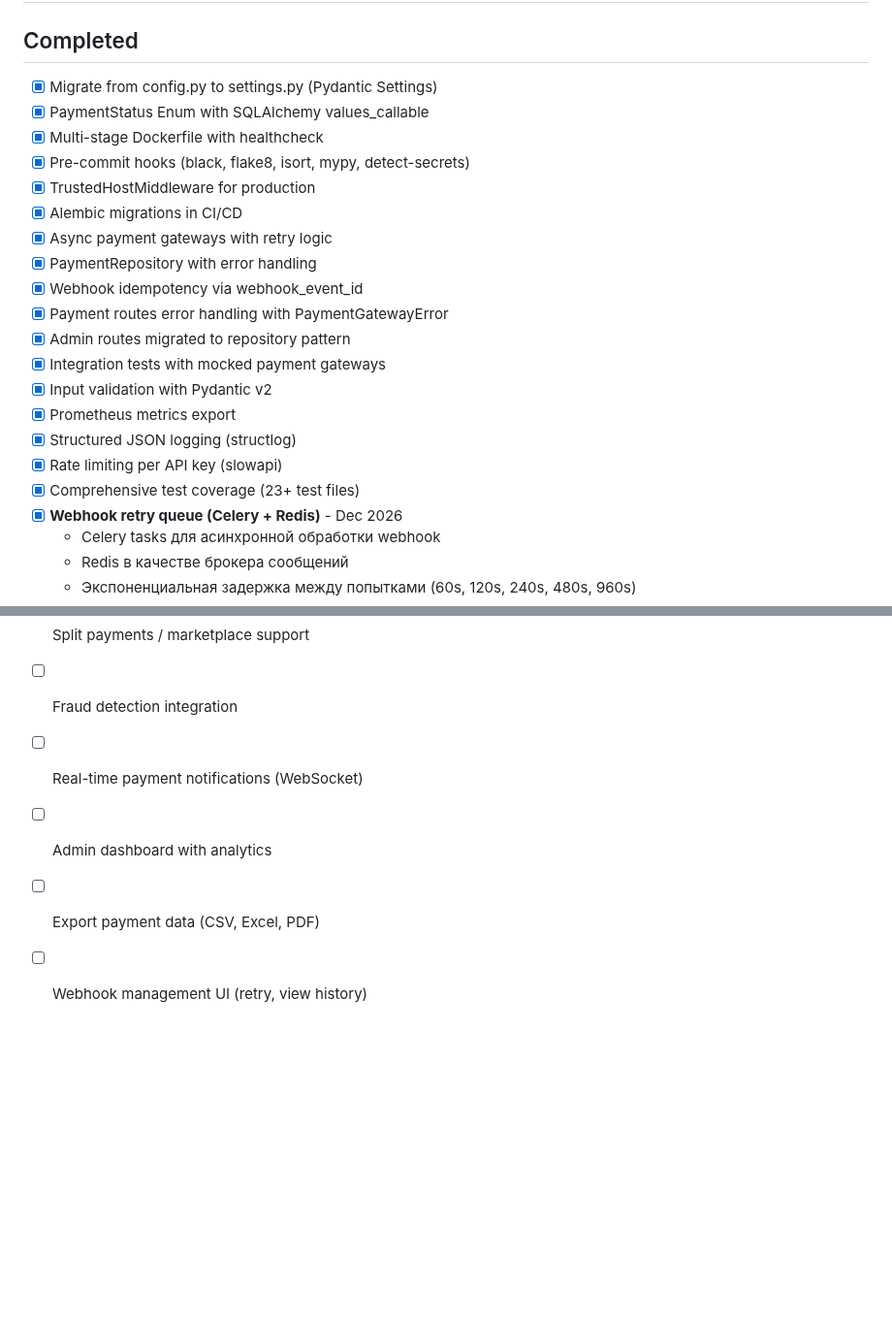
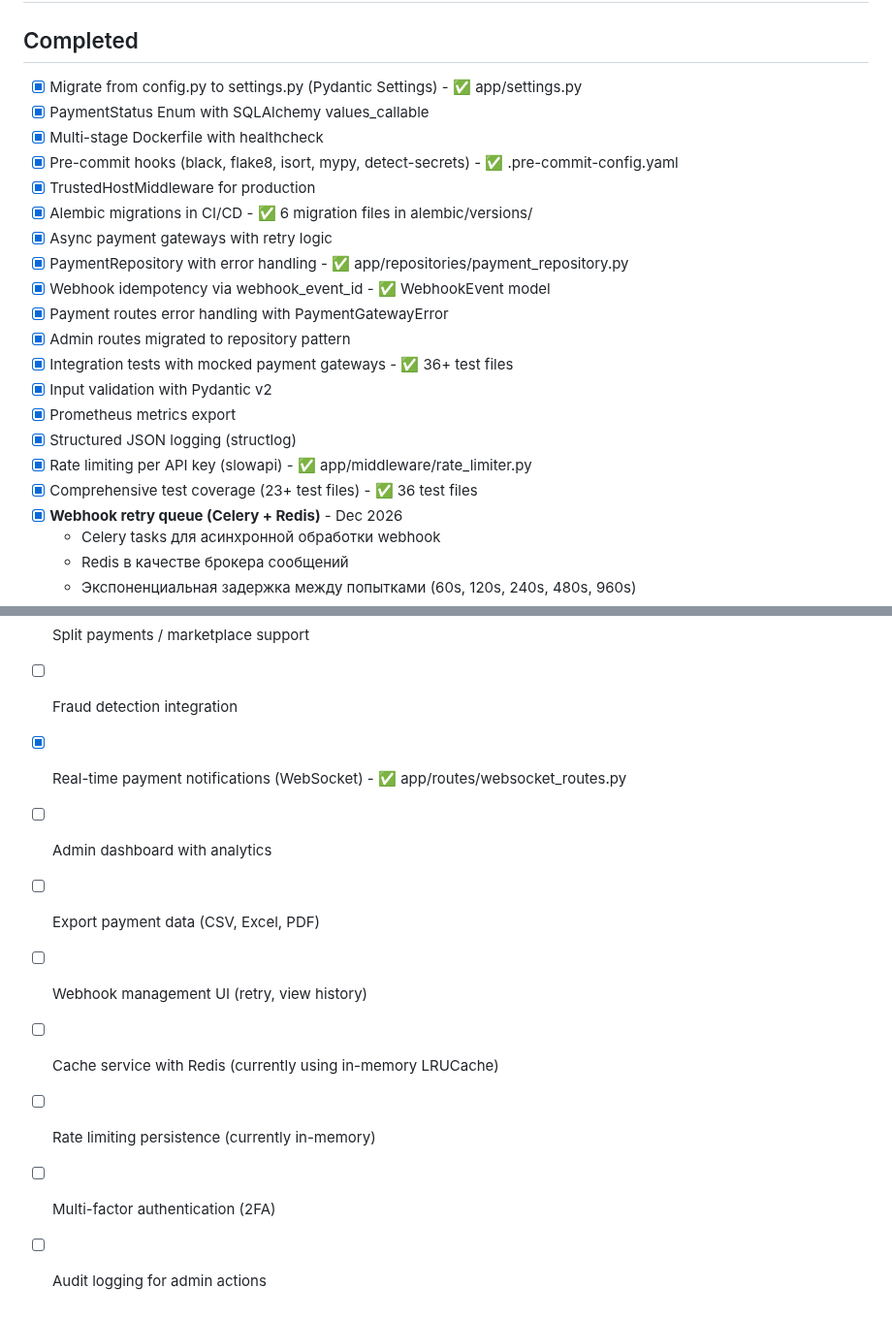
Before and after one commit to QuadDarv1ne/fastpay_connect, a Markdown page: todo.md, 2 parts joined by grey strips. Shown at 97% size. Drawn GitHub-style; blank space fills up the shorter version.

```diff
--- a/todo.md
+++ b/todo.md
@@ -2,23 +2,23 @@
 
 ## Completed
 
-- [x] Migrate from config.py to settings.py (Pydantic Settings)
+- [x] Migrate from config.py to settings.py (Pydantic Settings) - ✅ app/settings.py
 - [x] PaymentStatus Enum with SQLAlchemy values_callable
 - [x] Multi-stage Dockerfile with healthcheck
-- [x] Pre-commit hooks (black, flake8, isort, mypy, detect-secrets)
+- [x] Pre-commit hooks (black, flake8, isort, mypy, detect-secrets) - ✅ .pre-commit-config.yaml
 - [x] TrustedHostMiddleware for production
-- [x] Alembic migrations in CI/CD
+- [x] Alembic migrations in CI/CD - ✅ 6 migration files in alembic/versions/
 - [x] Async payment gateways with retry logic
-- [x] PaymentRepository with error handling
-- [x] Webhook idempotency via webhook_event_id
+- [x] PaymentRepository with error handling - ✅ app/repositories/payment_repository.py
+- [x] Webhook idempotency via webhook_event_id - ✅ WebhookEvent model
 - [x] Payment routes error handling with PaymentGatewayError
 - [x] Admin routes migrated to repository pattern
-- [x] Integration tests with mocked payment gateways
+- [x] Integration tests with mocked payment gateways - ✅ 36+ test files
 - [x] Input validation with Pydantic v2
 - [x] Prometheus metrics export
 - [x] Structured JSON logging (structlog)
-- [x] Rate limiting per API key (slowapi)
-- [x] Comprehensive test coverage (23+ test files)
+- [x] Rate limiting per API key (slowapi) - ✅ app/middleware/rate_limiter.py
+- [x] Comprehensive test coverage (23+ test files) - ✅ 36 test files
 - [x] **Webhook retry queue (Celery + Redis)** - Dec 2026
   - Celery tasks для асинхронной обработки webhook
   - Redis в качестве брокера сообщений
@@ -128,7 +161,11 @@
 - [ ] Recurring payments / subscriptions API
 - [ ] Split payments / marketplace support
 - [ ] Fraud detection integration
-- [ ] Real-time payment notifications (WebSocket)
+- [x] Real-time payment notifications (WebSocket) - ✅ app/routes/websocket_routes.py
 - [ ] Admin dashboard with analytics
 - [ ] Export payment data (CSV, Excel, PDF)
 - [ ] Webhook management UI (retry, view history)
+- [ ] Cache service with Redis (currently using in-memory LRUCache)
+- [ ] Rate limiting persistence (currently in-memory)
+- [ ] Multi-factor authentication (2FA)
+- [ ] Audit logging for admin actions
```
Also changed, not shown: other parts of todo.md (+42 -9 lines).
